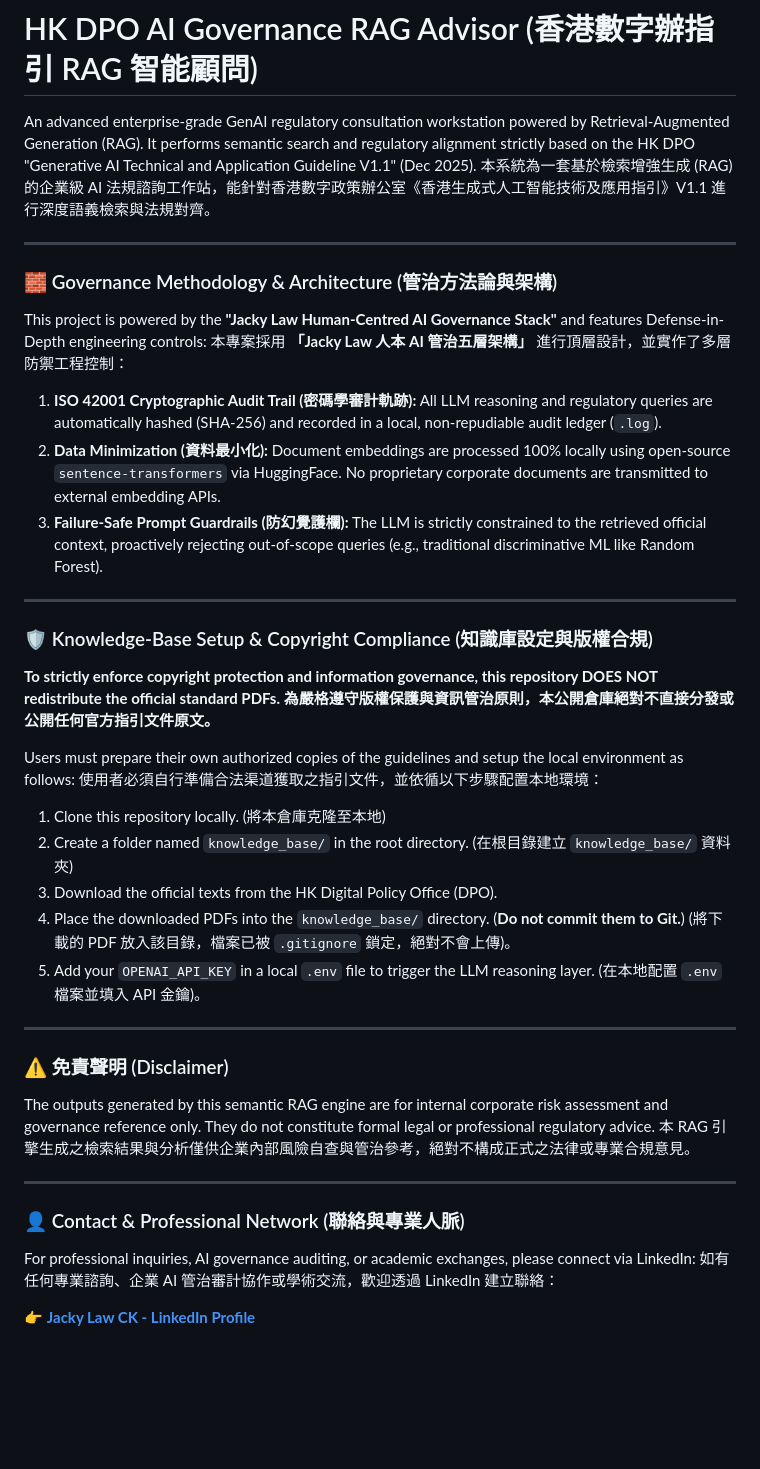
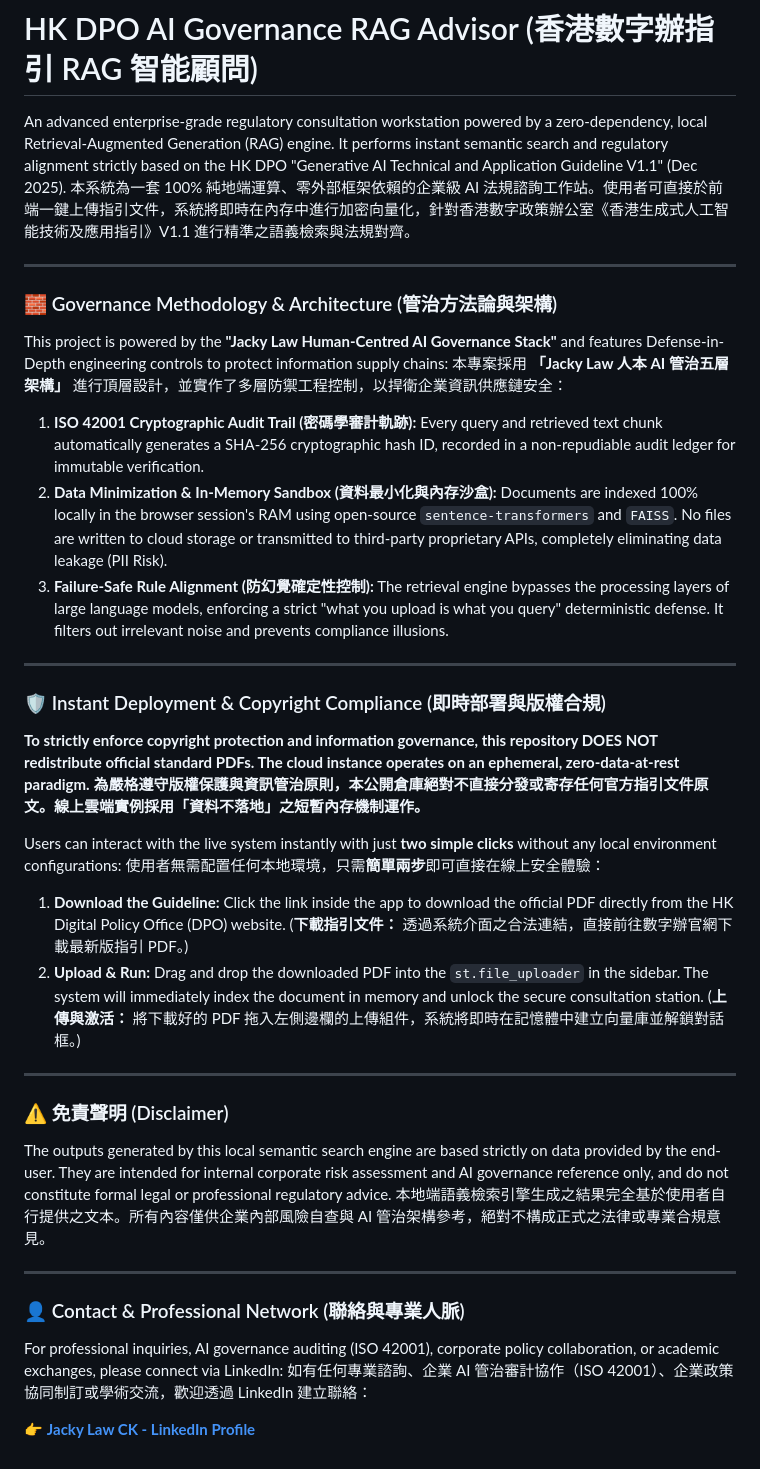
Before and after one commit to jackylawck/hk-dpo-ai-governance_rag, a Markdown page: README.md, the part around the change. GitHub-like rendering; blank space fills up the shorter version.

Commit message:
Revise README for clarity and user instructions
Updated the README to clarify the system's zero-dependency architecture and improved instructions for user interaction.

```diff
--- a/README.md
+++ b/README.md
@@ -1,45 +1,44 @@
 # HK DPO AI Governance RAG Advisor (香港數字辦指引 RAG 智能顧問)
 
-An advanced enterprise-grade GenAI regulatory consultation workstation powered by Retrieval-Augmented Generation (RAG). It performs semantic search and regulatory alignment strictly based on the HK DPO "Generative AI Technical and Application Guideline V1.1" (Dec 2025).
-本系統為一套基於檢索增強生成 (RAG) 的企業級 AI 法規諮詢工作站，能針對香港數字政策辦公室《香港生成式人工智能技術及應用指引》V1.1 進行深度語義檢索與法規對齊。
+An advanced enterprise-grade regulatory consultation workstation powered by a zero-dependency, local Retrieval-Augmented Generation (RAG) engine. It performs instant semantic search and regulatory alignment strictly based on the HK DPO "Generative AI Technical and Application Guideline V1.1" (Dec 2025).
+本系統為一套 100% 純地端運算、零外部框架依賴的企業級 AI 法規諮詢工作站。使用者可直接於前端一鍵上傳指引文件，系統將即時在內存中進行加密向量化，針對香港數字政策辦公室《香港生成式人工智能技術及應用指引》V1.1 進行精準之語義檢索與法規對齊。
 
 ---
 
 ### 🧱 Governance Methodology & Architecture (管治方法論與架構)
 
-This project is powered by the **"Jacky Law Human-Centred AI Governance Stack"** and features Defense-in-Depth engineering controls:
-本專案採用 **「Jacky Law 人本 AI 管治五層架構」** 進行頂層設計，並實作了多層防禦工程控制：
+This project is powered by the **"Jacky Law Human-Centred AI Governance Stack"** and features Defense-in-Depth engineering controls to protect information supply chains:
+本專案採用 **「Jacky Law 人本 AI 管治五層架構」** 進行頂層設計，並實作了多層防禦工程控制，以捍衛企業資訊供應鏈安全：
 
-1. **ISO 42001 Cryptographic Audit Trail (密碼學審計軌跡):** All LLM reasoning and regulatory queries are automatically hashed (SHA-256) and recorded in a local, non-repudiable audit ledger (`.log`).
-2. **Data Minimization (資料最小化):** Document embeddings are processed 100% locally using open-source `sentence-transformers` via HuggingFace. No proprietary corporate documents are transmitted to external embedding APIs.
-3. **Failure-Safe Prompt Guardrails (防幻覺護欄):** The LLM is strictly constrained to the retrieved official context, proactively rejecting out-of-scope queries (e.g., traditional discriminative ML like Random Forest).
+1. **ISO 42001 Cryptographic Audit Trail (密碼學審計軌跡):** Every query and retrieved text chunk automatically generates a SHA-256 cryptographic hash ID, recorded in a non-repudiable audit ledger for immutable verification.
+2. **Data Minimization & In-Memory Sandbox (資料最小化與內存沙盒):** Documents are indexed 100% locally in the browser session's RAM using open-source `sentence-transformers` and `FAISS`. No files are written to cloud storage or transmitted to third-party proprietary APIs, completely eliminating data leakage (PII Risk).
+3. **Failure-Safe Rule Alignment (防幻覺確定性控制):** The retrieval engine bypasses the processing layers of large language models, enforcing a strict "what you upload is what you query" deterministic defense. It filters out irrelevant noise and prevents compliance illusions.
 
 ---
 
-### 🛡️ Knowledge-Base Setup & Copyright Compliance (知識庫設定與版權合規)
+### 🛡️ Instant Deployment & Copyright Compliance (即時部署與版權合規)
 
-**To strictly enforce copyright protection and information governance, this repository DOES NOT redistribute the official standard PDFs.**
-**為嚴格遵守版權保護與資訊管治原則，本公開倉庫絕對不直接分發或公開任何官方指引文件原文。**
+**To strictly enforce copyright protection and information governance, this repository DOES NOT redistribute official standard PDFs. The cloud instance operates on an ephemeral, zero-data-at-rest paradigm.**
+**為嚴格遵守版權保護與資訊管治原則，本公開倉庫絕對不直接分發或寄存任何官方指引文件原文。線上雲端實例採用「資料不落地」之短暫內存機制運作。**
 
-Users must prepare their own authorized copies of the guidelines and setup the local environment as follows:
-使用者必須自行準備合法渠道獲取之指引文件，並依循以下步驟配置本地環境：
+Users can interact with the live system instantly with just **two simple clicks** without any local environment configurations:
+使用者無需配置任何本地環境，只需**簡單兩步**即可直接在線上安全體驗：
 
-1. Clone this repository locally. (將本倉庫克隆至本地)
-2. Create a folder named `knowledge_base/` in the root directory. (在根目錄建立 `knowledge_base/` 資料夾)
-3. Download the official texts from the HK Digital Policy Office (DPO).
-4. Place the downloaded PDFs into the `knowledge_base/` directory. (**Do not commit them to Git.**) (將下載的 PDF 放入該目錄，檔案已被 `.gitignore` 鎖定，絕對不會上傳)。
-5. Add your `OPENAI_API_KEY` in a local `.env` file to trigger the LLM reasoning layer. (在本地配置 `.env` 檔案並填入 API 金鑰)。
+1. **Download the Guideline:** Click the link inside the app to download the official PDF directly from the HK Digital Policy Office (DPO) website.
+   (**下載指引文件：** 透過系統介面之合法連結，直接前往數字辦官網下載最新版指引 PDF。)
+2. **Upload & Run:** Drag and drop the downloaded PDF into the `st.file_uploader` in the sidebar. The system will immediately index the document in memory and unlock the secure consultation station.
+   (**上傳與激活：** 將下載好的 PDF 拖入左側邊欄的上傳組件，系統將即時在記憶體中建立向量庫並解鎖對話框。)
 
 ---
 
 ### ⚠️ 免責聲明 (Disclaimer)
-The outputs generated by this semantic RAG engine are for internal corporate risk assessment and governance reference only. They do not constitute formal legal or professional regulatory advice.
-本 RAG 引擎生成之檢索結果與分析僅供企業內部風險自查與管治參考，絕對不構成正式之法律或專業合規意見。
+The outputs generated by this local semantic search engine are based strictly on data provided by the end-user. They are intended for internal corporate risk assessment and AI governance reference only, and do not constitute formal legal or professional regulatory advice.
+本地端語義檢索引擎生成之結果完全基於使用者自行提供之文本。所有內容僅供企業內部風險自查與 AI 管治架構參考，絕對不構成正式之法律或專業合規意見。
 
 ---
 
 ### 👤 Contact & Professional Network (聯絡與專業人脈)
-For professional inquiries, AI governance auditing, or academic exchanges, please connect via LinkedIn:
-如有任何專業諮詢、企業 AI 管治審計協作或學術交流，歡迎透過 LinkedIn 建立聯絡：
+For professional inquiries, AI governance auditing (ISO 42001), corporate policy collaboration, or academic exchanges, please connect via LinkedIn:
+如有任何專業諮詢、企業 AI 管治審計協作（ISO 42001）、企業政策協同制訂或學術交流，歡迎透過 LinkedIn 建立聯絡：
 
 👉 **[Jacky Law CK - LinkedIn Profile](https://www.linkedin.com/in/jackylawck)**
```
